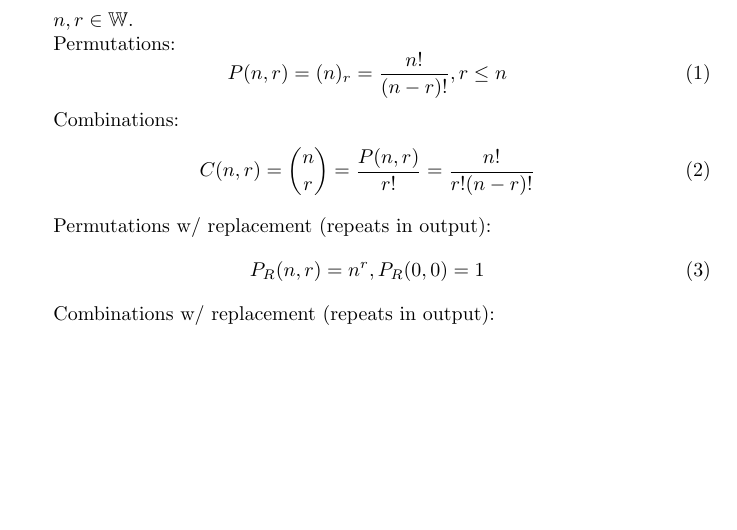
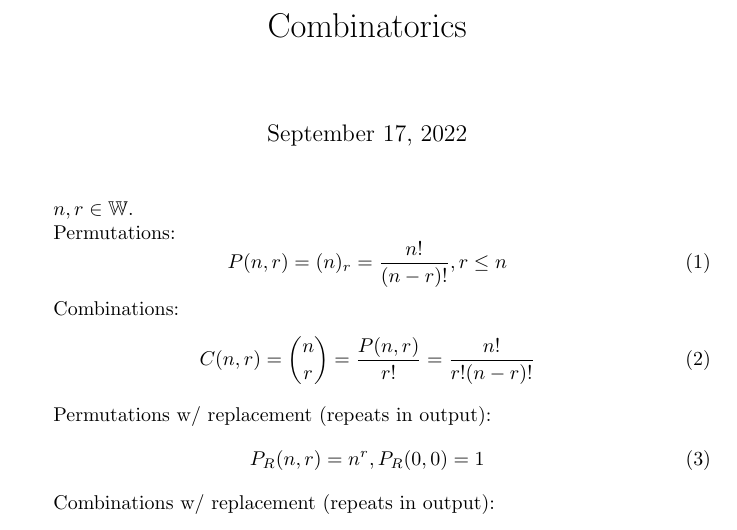
Before and after one commit to trslater/math-notes, a LaTeX document (src/combinatorics.tex): part of page 1 of 2, cut at the place of the change, the shorter picture padded with empty space. Compiled offline with pdfLaTeX.

Commit message:
Add title to combinatorics doc

```diff
--- a/src/combinatorics.tex
+++ b/src/combinatorics.tex
@@ -4,7 +4,11 @@
 \usepackage{amsfonts}
 \usepackage{tikz}
 
+\title{Combinatorics}
+
 \begin{document}
+    \maketitle
+
     $n,r \in \mathbb{W}$.
 
     Permutations: \begin{equation}
```
Also changed, not shown: dist/combinatorics.pdf.
